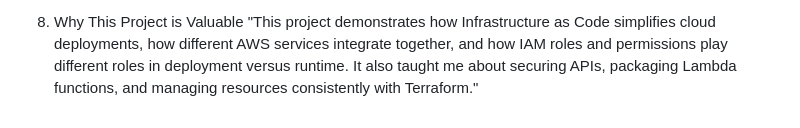
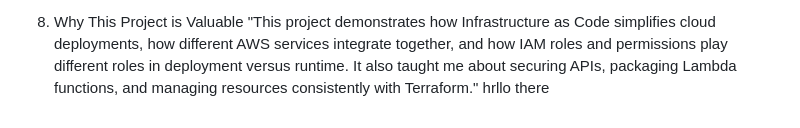
Before and after one commit to aishwaryapantula/Text-to-speech-converter, a Markdown page: README.md, the part around the change. GitHub-like rendering.

Commit message:
yuppp]sdzdfsdx\

```diff
--- a/README.md
+++ b/README.md
@@ -31,3 +31,4 @@ Terraform and Python Scripts
 
 8. Why This Project is Valuable
 "This project demonstrates how Infrastructure as Code simplifies cloud deployments, how different AWS services integrate together, and how IAM roles and permissions play different roles in deployment versus runtime. It also taught me about securing APIs, packaging Lambda functions, and managing resources consistently with Terraform."
+hrllo there
```
